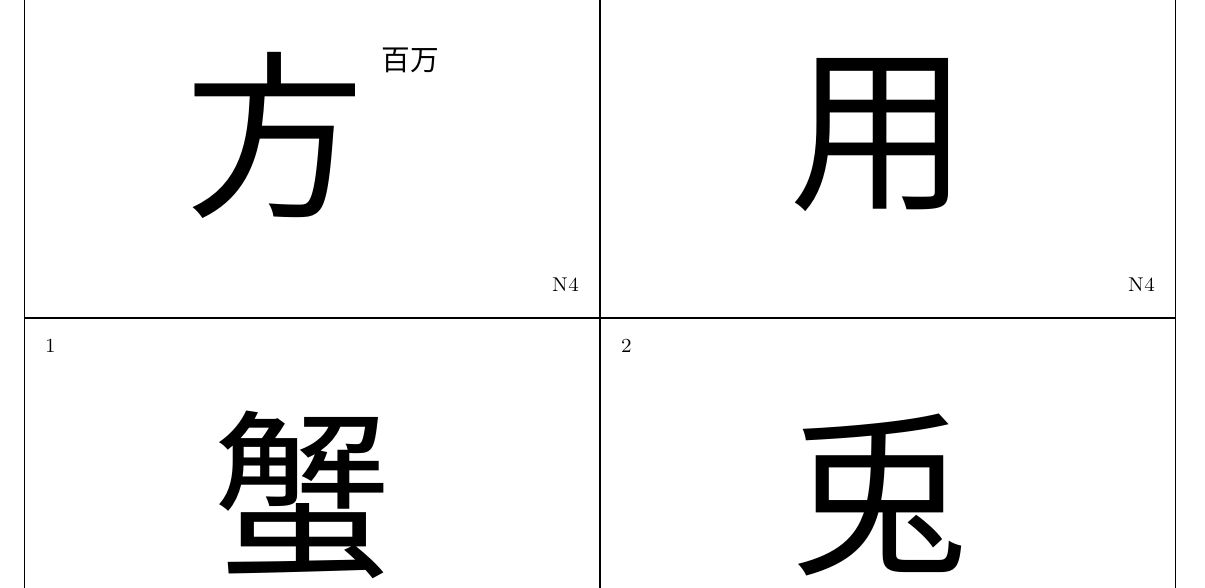
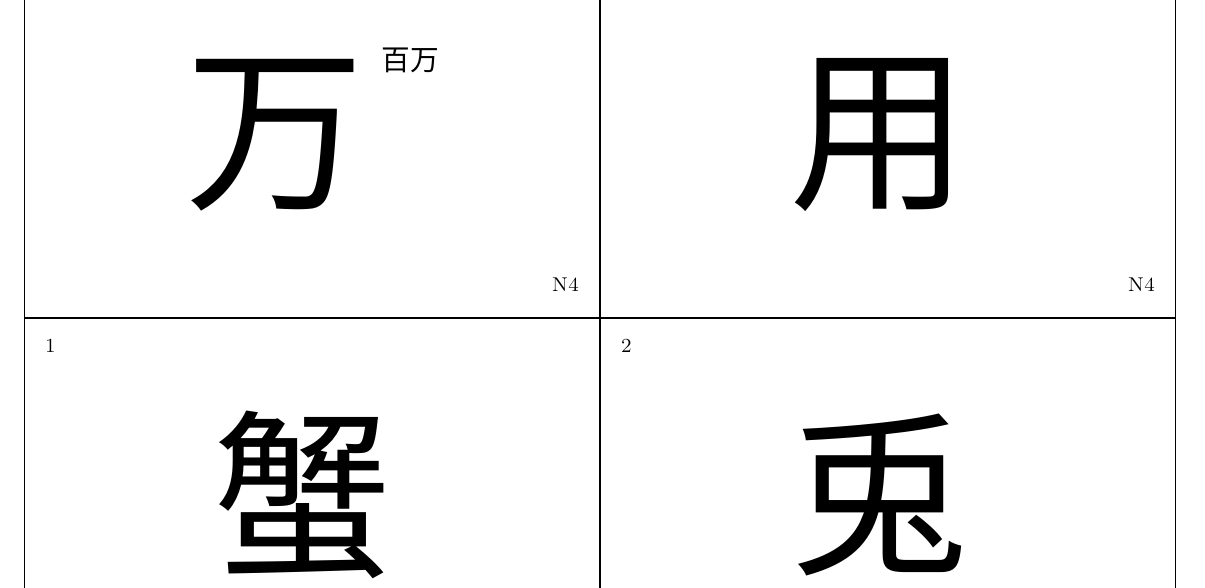
Before and after one commit to MGancarzJr/open-kanji-flashcards, a LaTeX document (n4_153_154.tex): part of page 1 of 2, cut so that both start at the same text. Compiled offline with XeLaTeX; a missing font is replaced by an installed copy or a similar font.

Commit message:
Fixed errors.

```diff
--- a/n4_153_154.tex
+++ b/n4_153_154.tex
@@ -7,7 +7,7 @@
 \setcounter{cardnum}{153}
 
 % Start of card 1
-\shortcard{方}
+\shortcard{万}
 		{ten thousand}
 		{マン • バン}
 		{百万}{one million ひゃくまん}
```
Also changed, not shown: compiled/n4_145_152.pdf, compiled/n4_153_154.pdf.
